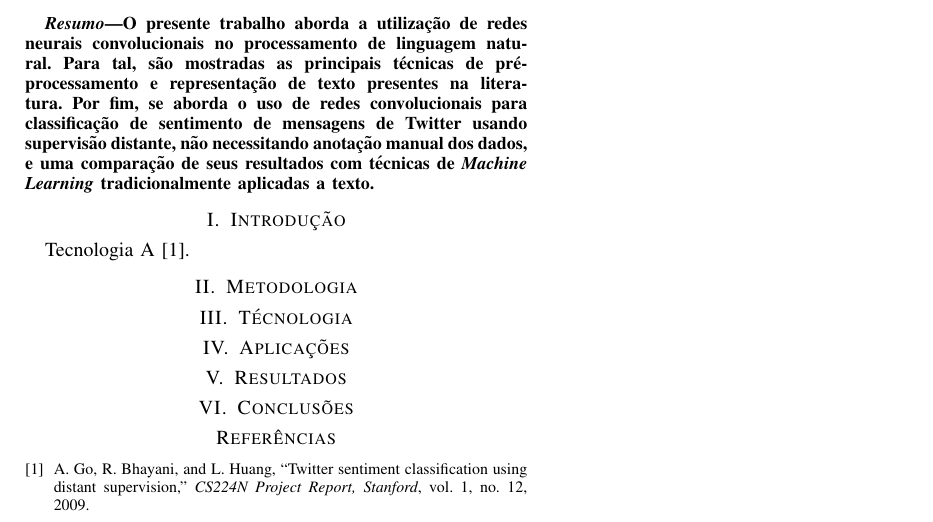
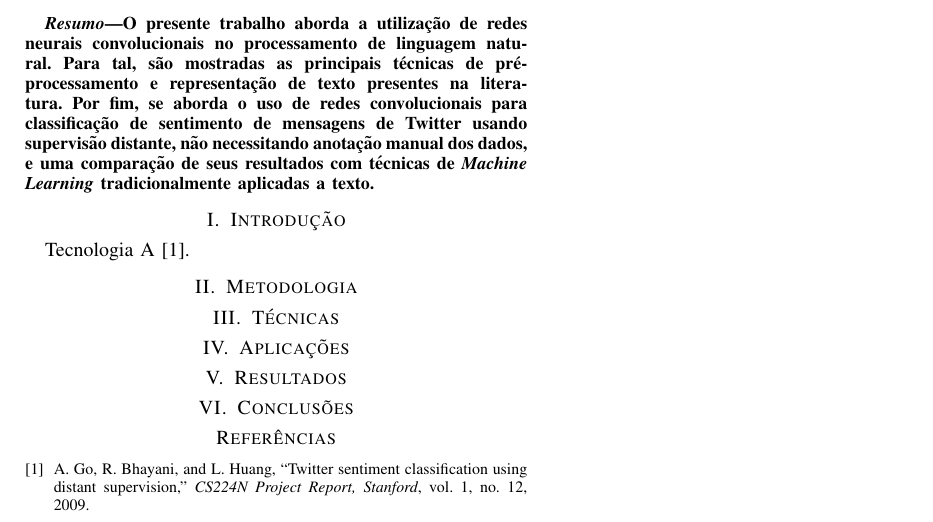
Before and after one commit to brenoarosa/coc891_report, a LaTeX paper (main.tex): part of the page, cut so that both start at the same text. Compiled offline with pdfLaTeX; a missing font is replaced by an installed copy or a similar font; a LaTeX package or settings file that is missing is left out.

Commit message:
Renames technique section

```diff
--- a/main.tex
+++ b/main.tex
@@ -38,8 +38,8 @@ brenoarosa@poli.ufrj.br}}
 \section{Metodologia}
 \input{methodology}
 
-\section{Técnologia}
-\input{technology}
+\section{Técnicas}
+\input{technique}
 
 \section{Aplicações}
 \input{applications}
```
Also changed, not shown: technique.tex (added), technology.tex (deleted).
